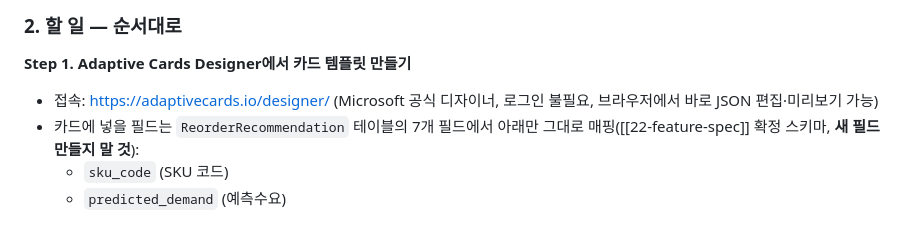
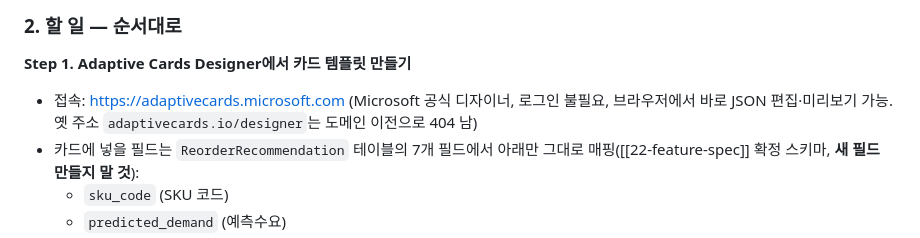
Before and after one commit to nklee-git/MS_2nd_Project_MANAGEMENT, a Markdown page: 60-rag/62-work-order-parkhyungjun.md, the part around the change. GitHub-like rendering.

Commit message:
RAG: 형준 작업지시서 Adaptive Cards Designer 주소 수정 (adaptivecards.io → adaptivecards.microsoft.com)
Co-Authored-By: Claude Sonnet 5 <noreply@anthropic.com>

```diff
--- a/60-rag/62-work-order-parkhyungjun.md
+++ b/60-rag/62-work-order-parkhyungjun.md
@@ -26,7 +26,7 @@
 ### 2. 할 일 — 순서대로
 
 **Step 1. Adaptive Cards Designer에서 카드 템플릿 만들기**
-- 접속: https://adaptivecards.io/designer/ (Microsoft 공식 디자이너, 로그인 불필요, 브라우저에서 바로 JSON 편집·미리보기 가능)
+- 접속: https://adaptivecards.microsoft.com (Microsoft 공식 디자이너, 로그인 불필요, 브라우저에서 바로 JSON 편집·미리보기 가능. 옛 주소 `adaptivecards.io/designer`는 도메인 이전으로 404 남)
 - 카드에 넣을 필드는 `ReorderRecommendation` 테이블의 7개 필드에서 아래만 그대로 매핑([[22-feature-spec]] 확정 스키마, **새 필드 만들지 말 것**):
   - `sku_code` (SKU 코드)
   - `predicted_demand` (예측수요)
```
